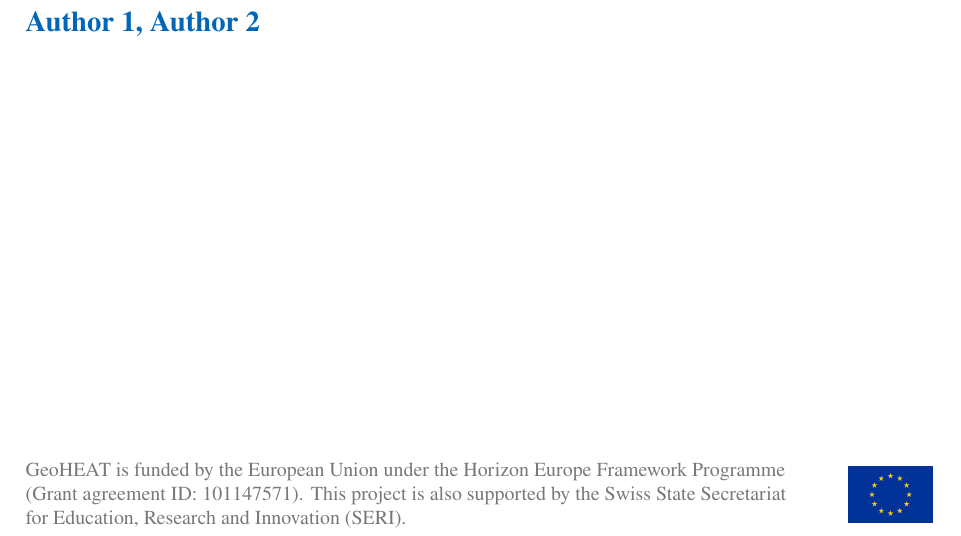
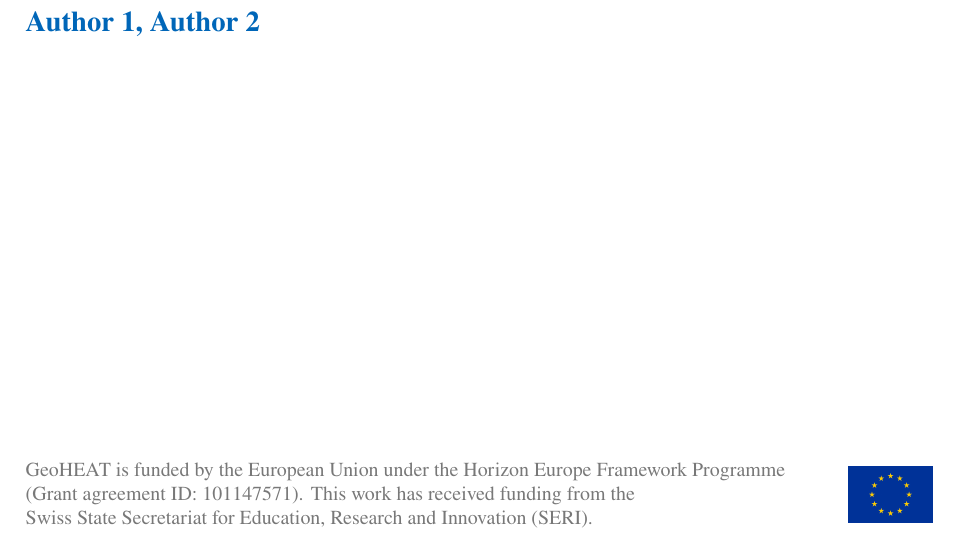
Before and after one commit to GeoHEAT/GeoHEAT-deliverable-template-in-latex, a LaTeX document (main.tex, which reads geoheatdeliverable.cls): part of page 1 of 8, cut so that both start at the same text. Compiled offline with pdfLaTeX.

Commit message:
add SERI

```diff
--- a/geoheatdeliverable.cls
+++ b/geoheatdeliverable.cls
@@ -154,6 +154,23 @@
 }
 \newcommand{\FooterDeliverable}{GeoHEAT Deliverable \textless No.\textgreater}
 
+% Revision history: table rows, each ending in \\ \hline
+\newcommand{\RevisionHistory}{%
+\textbf{Version 01} & NN & dd.mm.yyyy & First draft \\ \hline
+\textbf{Version 02} & NN & dd.mm.yyyy & Second draft \\ \hline
+\textbf{Final version} & NN & dd.mm.yyyy & \\ \hline
+}
+
+% Approval status: name and date per role
+\newcommand{\DeliverableResponsibleName}{<Name>}
+\newcommand{\DeliverableResponsibleDate}{<date>}
+\newcommand{\WPLeaderName}{<Name>}
+\newcommand{\WPLeaderDate}{<date>}
+\newcommand{\ReviewerName}{<Name>}
+\newcommand{\ReviewerDate}{<date>}
+\newcommand{\ProjectCoordinatorName}{<Name>}
+\newcommand{\ProjectCoordinatorDate}{<date>}
+
 % Logos
 \newcommand{\GeoheatLogoLarge}{figures/geoheat-logo.png}
 \newcommand{\GeoheatLogoSmall}{figures/geoheat-logo-small.png}
@@ -177,6 +194,11 @@
 \newcommand{\setlicense}[1]{\renewcommand{\LicenseInfo}{#1}}
 \newcommand{\setrecommendedcitation}[1]{\renewcommand{\RecommendedCitation}{#1}}
 \newcommand{\setfooterdeliverable}[1]{\renewcommand{\FooterDeliverable}{#1}}
+\newcommand{\setrevisionhistory}[1]{\renewcommand{\RevisionHistory}{#1}}
+\newcommand{\setdeliverableresponsible}[2]{\renewcommand{\DeliverableResponsibleName}{#1}\renewcommand{\DeliverableResponsibleDate}{#2}}
+\newcommand{\setwpleader}[2]{\renewcommand{\WPLeaderName}{#1}\renewcommand{\WPLeaderDate}{#2}}
+\newcommand{\setreviewer}[2]{\renewcommand{\ReviewerName}{#1}\renewcommand{\ReviewerDate}{#2}}
+\newcommand{\setprojectcoordinator}[2]{\renewcommand{\ProjectCoordinatorName}{#1}\renewcommand{\ProjectCoordinatorDate}{#2}}
 
 \newcommand{\setgeoheatlogolarge}[1]{\renewcommand{\GeoheatLogoLarge}{#1}}
 \newcommand{\setgeoheatlogosmall}[1]{\renewcommand{\GeoheatLogoSmall}{#1}}
@@ -283,8 +305,8 @@
         \vspace{-0.75cm}
         \small\color{FooterGrey}
         GeoHEAT is funded by the European Union under the Horizon Europe Framework Programme\\
-        (Grant agreement ID: 101147571). This project is also supported by the Swiss State Secretariat\\
-        for Education, Research and Innovation (SERI).
+        (Grant agreement ID: 101147571). This work has received funding from the\\
+        Swiss State Secretariat for Education, Research and Innovation (SERI).
         \end{minipage}
     }
     \fancyfoot[R]{%
@@ -389,21 +410,7 @@
 \textbf{Delivery date} &
 \textbf{Summary of changes and comments} \\
 \hline
-\textbf{Version 01} &
-NN &
-dd.mm.yyyy &
-First draft \\
-\hline
-\textbf{Version 02} &
-NN &
-dd.mm.yyyy &
-Second draft \\
-\hline
-\textbf{Final version} &
-NN &
-dd.mm.yyyy &
-\\
-\hline
+\RevisionHistory
 \end{tabularx}
 
 \vspace{0.5cm}
@@ -417,20 +424,20 @@ dd.mm.yyyy &
 \textbf{Date} \\
 \hline
 \textbf{Deliverable responsible} &
- <Name> &
- <date> \\
+\DeliverableResponsibleName &
+\DeliverableResponsibleDate \\
 \hline
 \textbf{WP leader} &
-<Name> &
-<date> \\
+\WPLeaderName &
+\WPLeaderDate \\
 \hline
 \textbf{Reviewer} &
-<Name> &
-<date>\\
+\ReviewerName &
+\ReviewerDate \\
 \hline
 \textbf{Project Coordinator} &
-<Name> &
-<date> \\
+\ProjectCoordinatorName &
+\ProjectCoordinatorDate \\
 \hline
 \end{tabularx}
 \endgroup
--- a/main.tex
+++ b/main.tex
@@ -37,10 +37,23 @@
 
 \setfooterdeliverable{GeoHEAT Deliverable x.x}
 
-%%%%%%%%%%%%%%%%%%%%%%%%%%%%%%%%%%%%%%%
-%NOTE: The revision history and approval status need to fill in 'geoheatdelverable.cls'
-%%%%%%%%%%%%%%%%%%%%%%%%%%%%%%%%%%%%%%%
+% ------------------------------------------------------------
+% Revision history (one row per version; end each row with \\ \hline)
+% Columns: version & author & delivery date & summary of changes
+% ------------------------------------------------------------
+\setrevisionhistory{%
+\textbf{Version 01} & NN & dd.mm.yyyy & First draft \\ \hline
+\textbf{Version 02} & NN & dd.mm.yyyy & Second draft \\ \hline
+\textbf{Final version} & NN & dd.mm.yyyy & \\ \hline
+}
 
+% ------------------------------------------------------------
+% Approval status: {name}{date}
+% ------------------------------------------------------------
+\setdeliverableresponsible{<Name>}{<date>}
+\setwpleader{<Name>}{<date>}
+\setreviewer{<Name>}{<date>}
+\setprojectcoordinator{<Name>}{<date>}
 
 
 % ------------------------------------------------------------
```
Also changed, not shown: README.md, main.pdf, geoheatdeliverable.cls (1 more changed lines).
